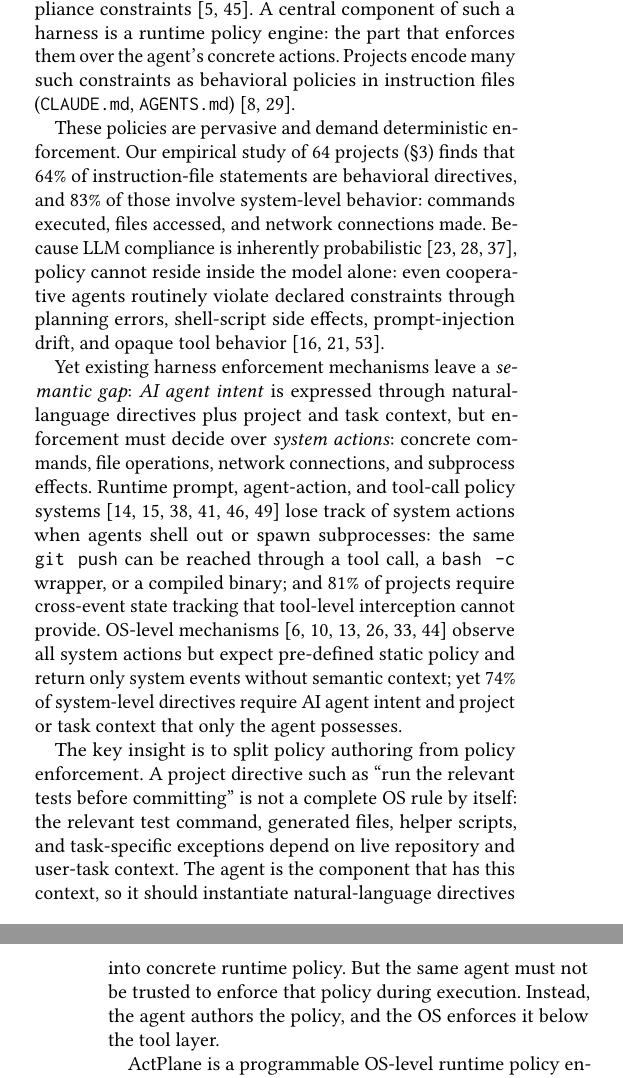
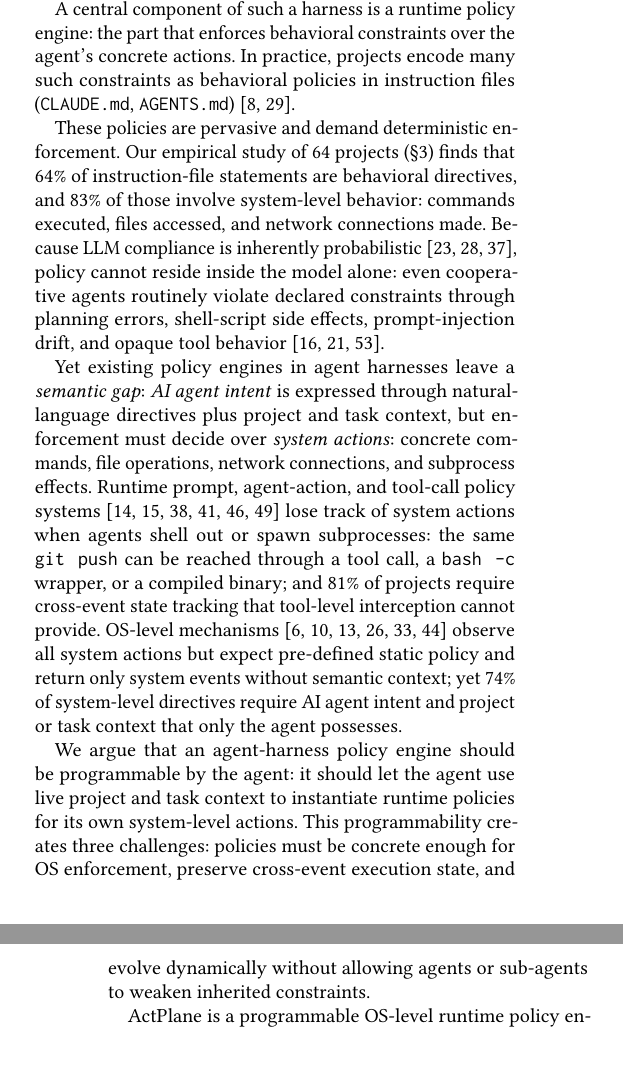
Before and after one commit to yunwei37/actplane-atc, a LaTeX paper (main.tex, which reads sections/01-introduction.tex): two parts of the columns of pages 1 and 2 of 13, joined at a grey line, cut so that both start at the same text, the shorter picture padded with empty space. Compiled offline with pdfLaTeX.

Commit message:
Refine introduction and abstract for clarity by introducing \sys{} as a policy engine and restructuring context around AI agent harnesses.

```diff
--- a/main.tex
+++ b/main.tex
@@ -40,7 +40,7 @@ programmable interface, allowing agents
 to dynamically define and adapt their policy
 for their own system-level actions
 based on their intent context.
-We realize this in \sys{}, which allows agents to declare cross-event
+We introduce \sys{}, a policy engine that allows agents to declare cross-event
 behavior as labeled information-flow control (IFC) policies under
 a layered policy model,
 observing and enforcing the agents' actions across process, file, and
--- a/sections/01-introduction.tex
+++ b/sections/01-introduction.tex
@@ -13,8 +14,8 @@ around the model that improves agent performance while keeping execution
-within safety, security, and compliance
-constraints~\cite{langchain-harness,fowler-harness}. A central component
-of such a harness is a runtime policy engine: the part that enforces them
-over the agent's concrete actions. Projects encode many
-such constraints as behavioral policies in instruction files
+% ¶2: Policy engines; instruction files are behavioral policy
+A central component of such a harness is a runtime policy engine: the
+part that enforces behavioral constraints over the agent's concrete
+actions. In practice, projects encode many such constraints as
+behavioral policies in instruction files
 (\texttt{CLAUDE.md},
 \texttt{AGENTS.md})~\cite{chatlatanagulchai2025manifests,lulla2026agentsmd}.
 
@@ -30,8 +31,8 @@ routinely violate declared constraints through planning errors,
 shell-script side effects, prompt-injection drift, and opaque tool
 behavior~\cite{greshake2023indirectprompt,zhan2024injecagent,debenedetti2024agentdojo}.
 
-% ¶4: Semantic gap — existing deterministic mechanisms also fail
-Yet existing harness enforcement mechanisms leave a \emph{semantic gap}:
+% ¶3: Semantic gap — existing deterministic mechanisms also fail
+Yet existing policy engines in agent harnesses leave a \emph{semantic gap}:
 \emph{AI agent intent} is expressed through natural-language directives
 plus project and task context, but enforcement must decide over
 \emph{system actions}: concrete commands, file operations, network
@@ -50,16 +51,14 @@ static policy and return only system events without semantic context; yet
 74\% of system-level directives require AI agent intent and project or
 task context that only the agent possesses.
 
-% ¶5: Insight — agent authors policy, OS enforces it
-The key insight is to split policy authoring from policy enforcement. A
-project directive such as ``run the relevant tests before committing'' is
-not a complete OS rule by itself: the relevant test command, generated
-files, helper scripts, and task-specific exceptions depend on live
-repository and user-task context. The agent is the component that has this
-context, so it should instantiate natural-language directives into
-concrete runtime policy. But the same agent must not be trusted to enforce
-that policy during execution. Instead, the agent authors the policy, and
-the OS enforces it below the tool layer.
+% ¶4: Insight — programmable policy engine below the tool layer
+We argue that an agent-harness policy engine should be
+programmable by the agent: it should let the agent use live project and
+task context to instantiate runtime policies for its own system-level
+actions. This programmability creates three challenges: policies must be
+concrete enough for OS enforcement, preserve cross-event execution state,
+and evolve dynamically without allowing agents or sub-agents to weaken
+inherited constraints.
 
 % ¶5: System — \sys{}
 \sys{} is a programmable OS-level runtime policy enforcement system for
```
Also changed, not shown: sections/01-introduction.tex (11 more changed lines).
